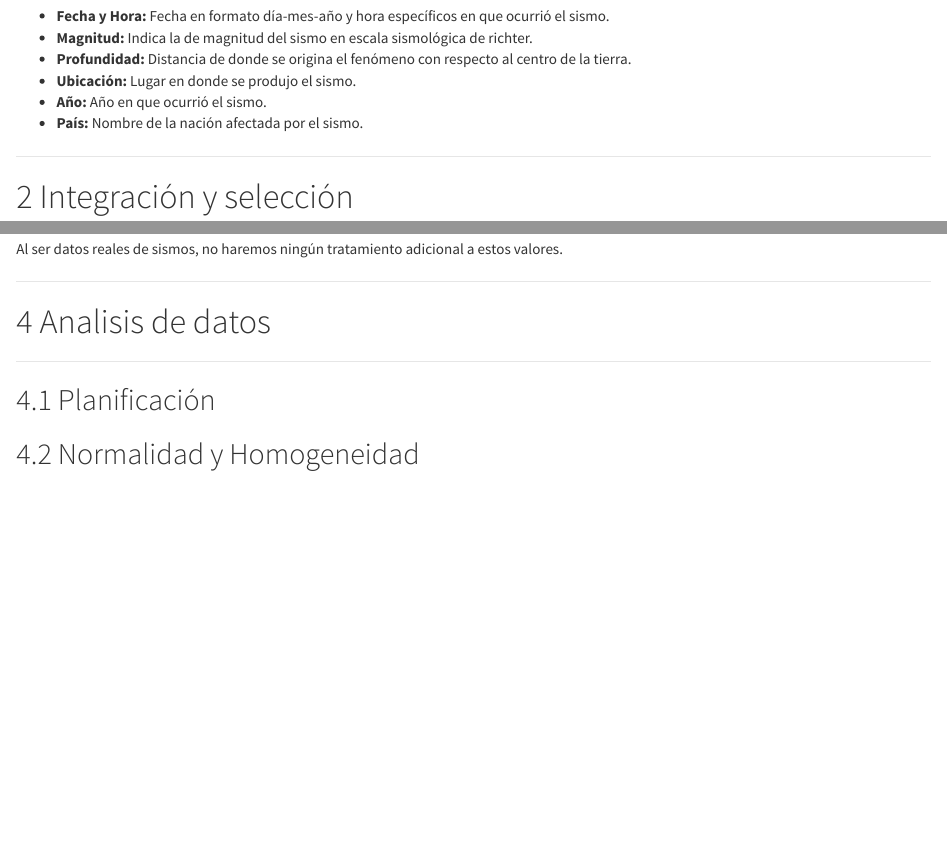
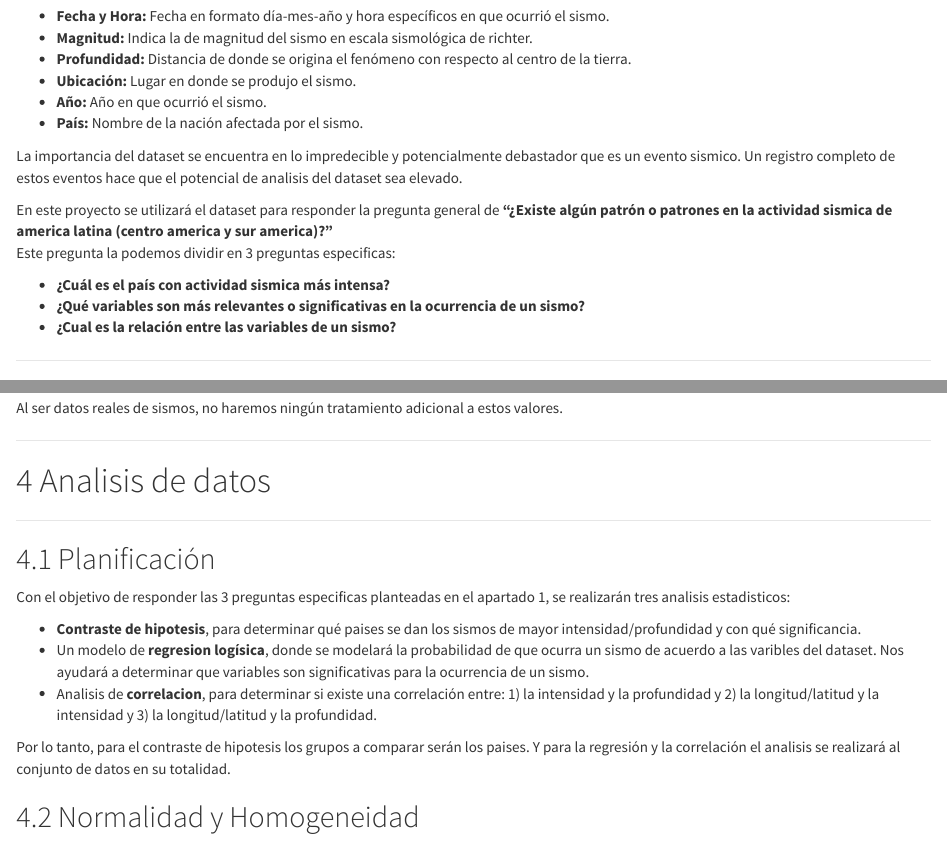
Before and after one commit to ergm569/terremotos_limpieza_analisis, an R Markdown document (code/terremotos_limpieza_analisis.Rmd): the page in a window 1100 px wide, from 670 px down, and a second part further down, joined at a grey line. Rendered offline with R 4.5, knitr and Pandoc, with nearby package versions.

Commit message:
Planificación análisis estadístico

```diff
--- a/code/terremotos_limpieza_analisis.Rmd
+++ b/code/terremotos_limpieza_analisis.Rmd
@@ -38,6 +38,16 @@ Cada registro representa un evento sismico y contiene los siguientes campos:
 * **Ubicación:** Lugar en donde se produjo el sismo.
 * **Año:** Año en que ocurrió el sismo.
 * **País:** Nombre de la nación afectada por el sismo.
+
+La importancia del dataset se encuentra en lo impredecible y potencialmente debastador que es un evento sismico. Un registro completo de estos eventos hace que el potencial de analisis del dataset sea elevado.
+
+En este proyecto se utilizará el dataset para responder la pregunta general de **"¿Existe algún patrón o patrones en la actividad sismica de america latina (centro america y sur america)?"**
+Este pregunta la podemos dividir en 3 preguntas especificas:
+
+* **¿Cuál es el país con actividad sismica más intensa?**
+* **¿Qué variables son más relevantes o significativas en la ocurrencia de un sismo?**
+* **¿Cual es la relación entre las variables de un sismo?**
+
 
 ******
 # Integración y selección
@@ -190,8 +200,16 @@ Al ser datos reales de sismos, no haremos ningún tratamiento adicional a estos
 # Analisis de datos
 ******
 
+##  Planificación
 
-##  Planificación
+Con el objetivo de responder las 3 preguntas especificas planteadas en el apartado 1, se realizarán tres analisis estadisticos:
+
+* **Contraste de hipotesis**, para determinar qué paises se dan los sismos de mayor intensidad/profundidad y con qué significancia.
+* Un modelo de **regresion logísica**, donde se modelará la probabilidad de que ocurra un sismo de acuerdo a las varibles del dataset. Nos ayudará a determinar que variables son significativas para la ocurrencia de un sismo.
+* Analisis de **correlacion**, para determinar si existe una correlación entre: 1) la intensidad y la profundidad y 2) la longitud/latitud y la intensidad y 3) la longitud/latitud y la profundidad.
+
+Por lo tanto, para el contraste de hipotesis los grupos a comparar serán los paises. Y para la regresión y la correlación el analisis se realizará al conjunto de datos en su totalidad.
+
 
 ##  Normalidad y Homogeneidad
 
```
